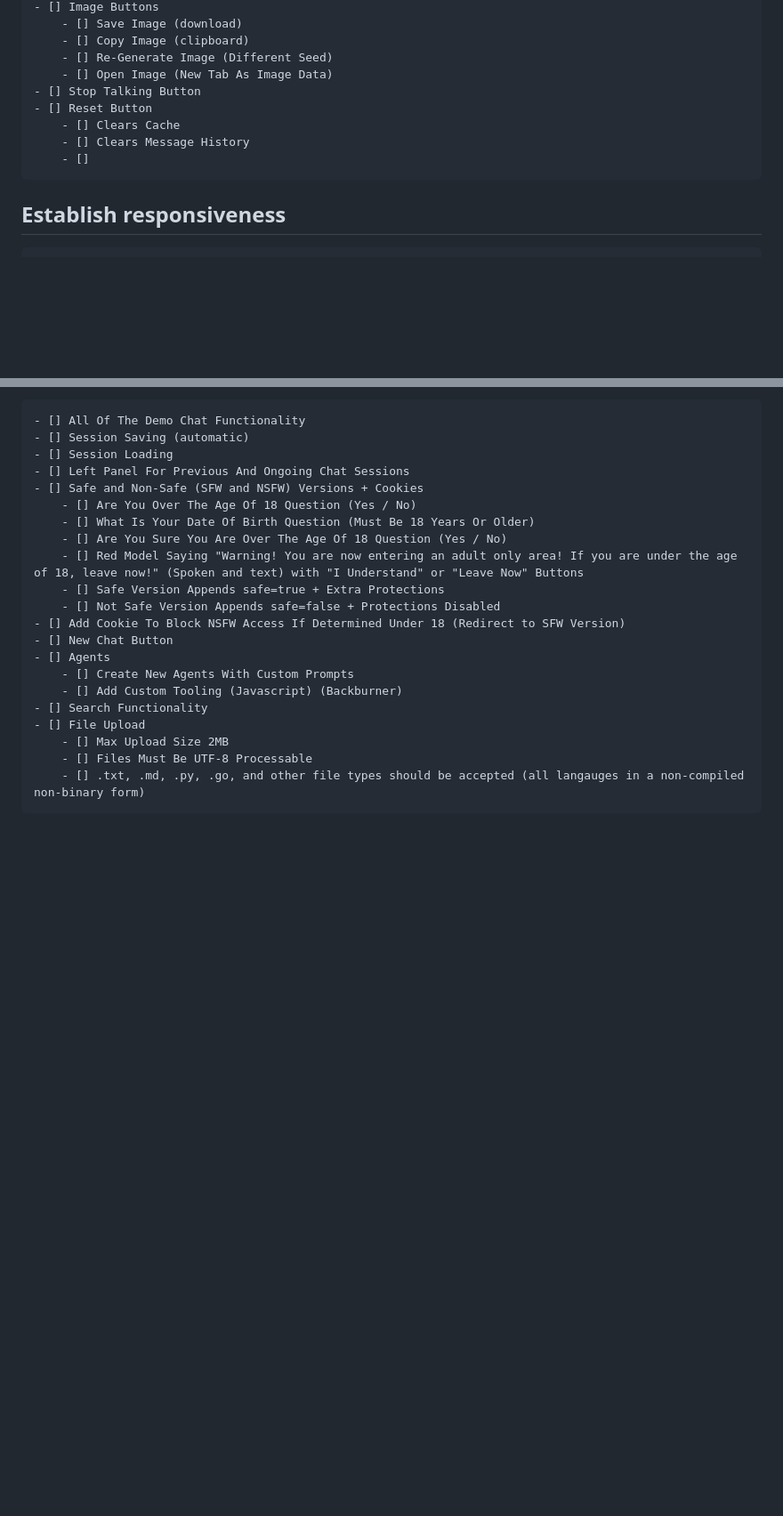
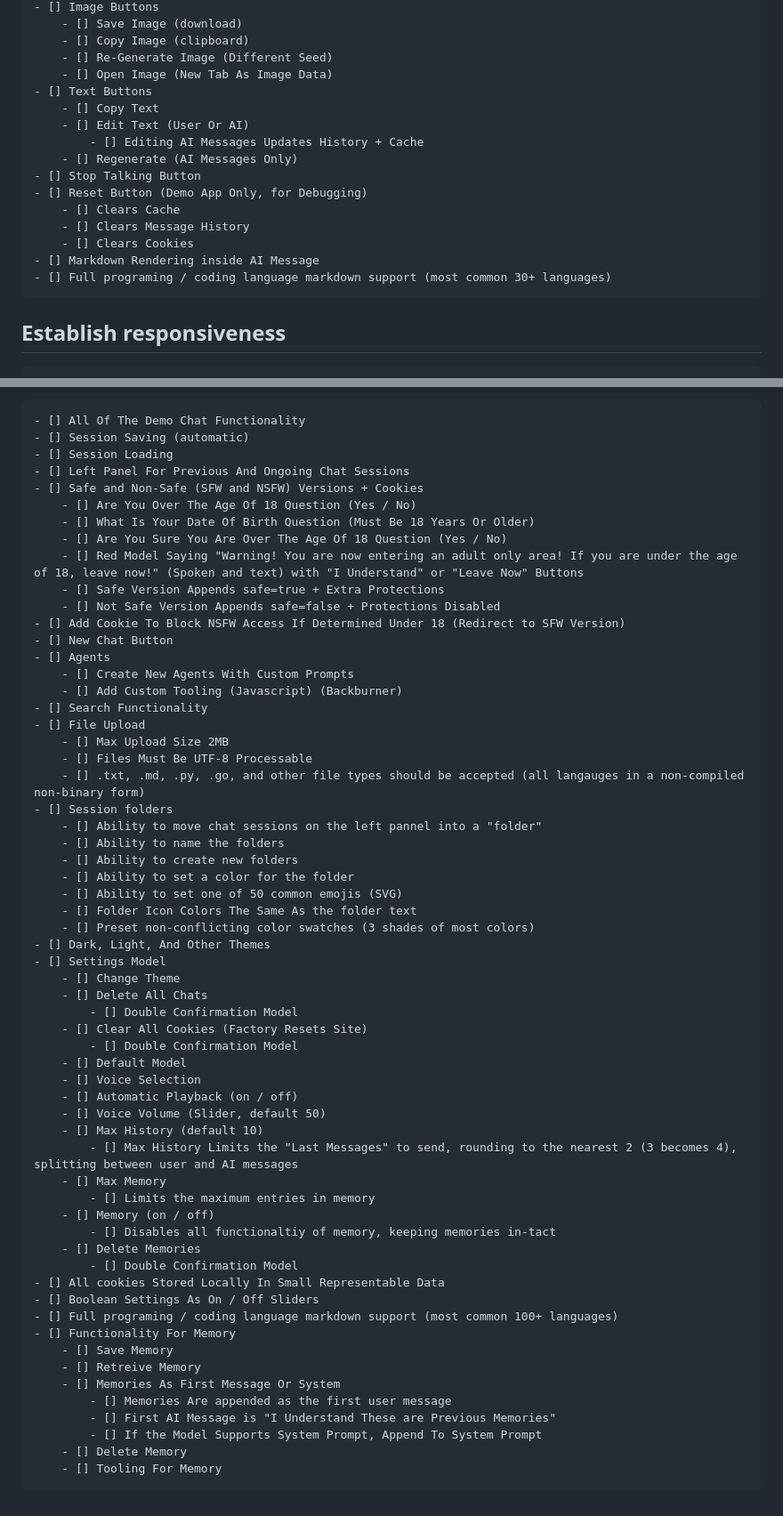
Before and after one commit to Unity-Lab-AI/sitetest0, a Markdown page: TODO.md, 2 parts joined by grey strips. Shown: that part at 89% size. GitHub-like rendering; blank space fills up the shorter version.

Commit message:
Updated TODO File

```diff
--- a/TODO.md
+++ b/TODO.md
@@ -133,11 +133,18 @@
         - [] Copy Image (clipboard)
         - [] Re-Generate Image (Different Seed)
         - [] Open Image (New Tab As Image Data)
+    - [] Text Buttons
+        - [] Copy Text
+        - [] Edit Text (User Or AI)
+            - [] Editing AI Messages Updates History + Cache
+        - [] Regenerate (AI Messages Only)
     - [] Stop Talking Button
-    - [] Reset Button
+    - [] Reset Button (Demo App Only, for Debugging)
         - [] Clears Cache
         - [] Clears Message History
-        - []
+        - [] Clears Cookies
+    - [] Markdown Rendering inside AI Message
+    - [] Full programing / coding language markdown support (most common 30+ languages)
 
 ## Establish responsiveness
     - [] Both Pages Are Responcisve To Phone, Laptop, Tablet, and Desktop
@@ -180,3 +187,42 @@
         - [] Max Upload Size 2MB
         - [] Files Must Be UTF-8 Processable
         - [] .txt, .md, .py, .go, and other file types should be accepted (all langauges in a non-compiled non-binary form)
+    - [] Session folders
+        - [] Ability to move chat sessions on the left pannel into a "folder"
+        - [] Ability to name the folders
+        - [] Ability to create new folders
+        - [] Ability to set a color for the folder
+        - [] Ability to set one of 50 common emojis (SVG)
+        - [] Folder Icon Colors The Same As the folder text
+        - [] Preset non-conflicting color swatches (3 shades of most colors)
+    - [] Dark, Light, And Other Themes
+    - [] Settings Model
+        - [] Change Theme
+        - [] Delete All Chats
+            - [] Double Confirmation Model
+        - [] Clear All Cookies (Factory Resets Site)
+            - [] Double Confirmation Model
+        - [] Default Model
+        - [] Voice Selection
+        - [] Automatic Playback (on / off)
+        - [] Voice Volume (Slider, default 50)
+        - [] Max History (default 10)
+            - [] Max History Limits the "Last Messages" to send, rounding to the nearest 2 (3 becomes 4), splitting between user and AI messages
+        - [] Max Memory
+            - [] Limits the maximum entries in memory
+        - [] Memory (on / off)
+            - [] Disables all functionaltiy of memory, keeping memories in-tact
+        - [] Delete Memories
+            - [] Double Confirmation Model
+    - [] All cookies Stored Locally In Small Representable Data
+    - [] Boolean Settings As On / Off Sliders
+    - [] Full programing / coding language markdown support (most common 100+ languages)
+    - [] Functionality For Memory
+        - [] Save Memory
+        - [] Retreive Memory
+        - [] Memories As First Message Or System
+            - [] Memories Are appended as the first user message
+            - [] First AI Message is "I Understand These are Previous Memories"
+            - [] If the Model Supports System Prompt, Append To System Prompt
+        - [] Delete Memory
+        - [] Tooling For Memory
```
